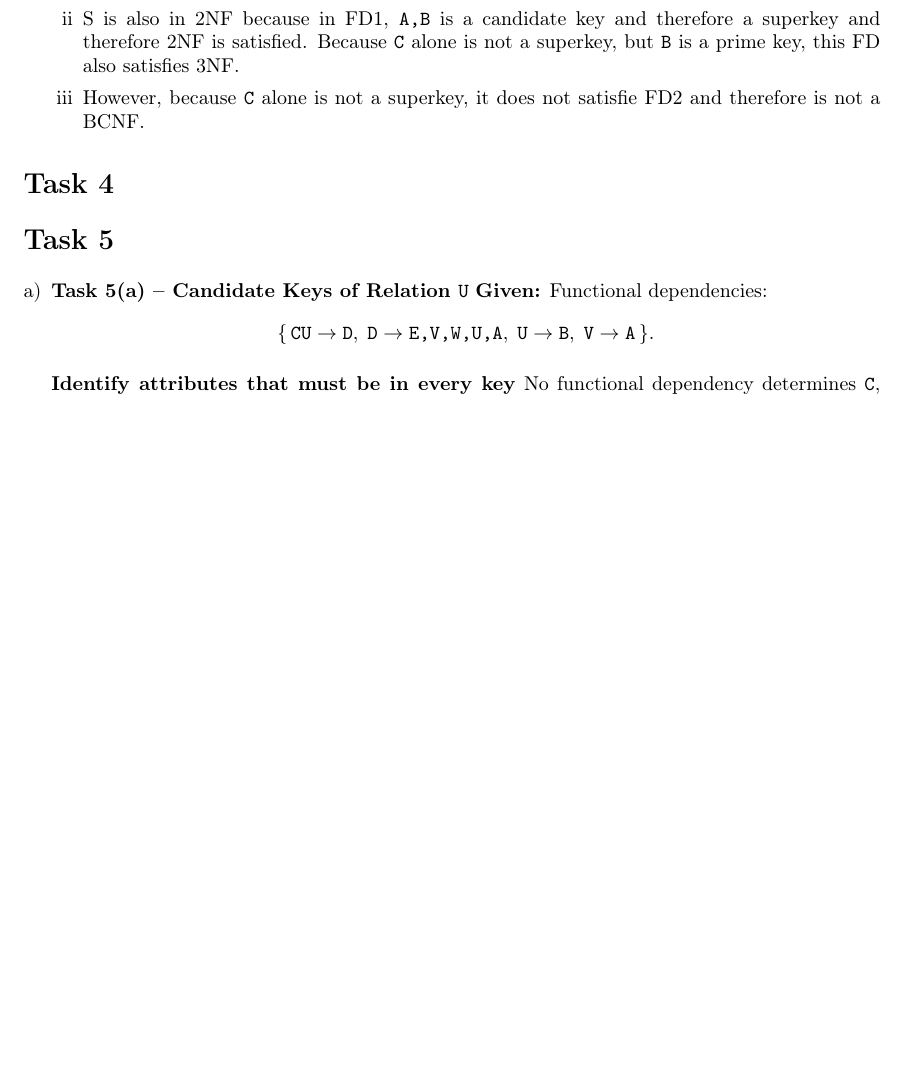
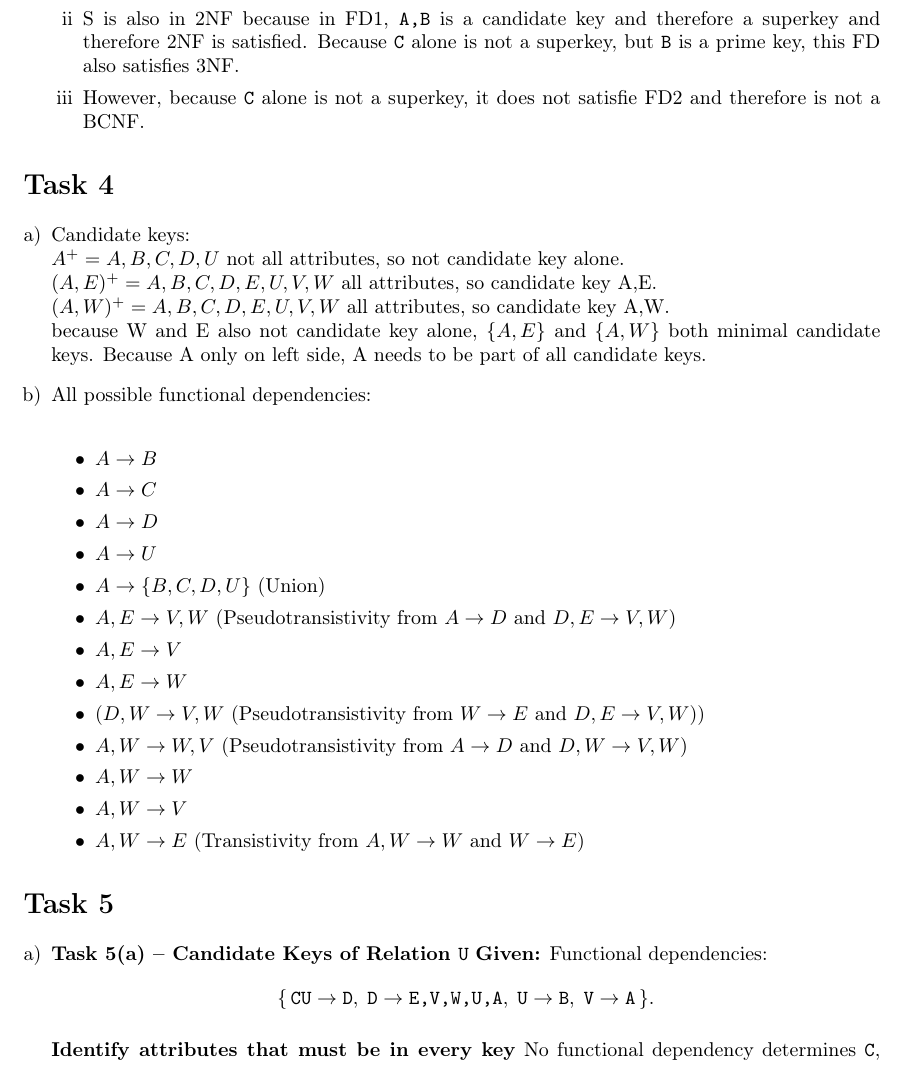
Before and after one commit to jannick1312/DataBaseSystemsExercises, a LaTeX problem sheet (Ex3/Exercise.tex): part of page 3 of 6, cut so that both start at the same text, the shorter picture padded with empty space. Compiled offline with pdfLaTeX.

Commit message:
Add Task 4

```diff
--- a/Ex3/Exercise.tex
+++ b/Ex3/Exercise.tex
@@ -125,6 +125,32 @@
 \end{enumerate}
 
 \task{} %Task 4
+
+\begin{enumerate}[a)]
+  \item Candidate keys:\\
+        $A^+ = {A,B,C,D,U}$ not all attributes, so not candidate key alone.\\
+        $(A,E)^+ = {A,B,C,D,E,U,V,W}$ all attributes, so candidate key {A,E}.\\
+        $(A,W)^+ = {A,B,C,D,E,U,V,W}$ all attributes, so candidate key {A,W}.\\
+        because W and E also not candidate key alone, $\{A,E\}$ and $\{A,W\}$ both minimal candidate keys.
+        Because A only on left side, A needs to be part of all candidate keys.
+  \item All possible functional dependencies:\\
+      \begin{itemize}
+        \item $A \to B$
+        \item $A \to C$
+        \item $A \to D$
+        \item $A \to U$
+        \item $A \to \{B,C,D,U\}$ (Union)
+        \item $A,E \to V,W$ (Pseudotransistivity from $A \to D$ and $D,E \to V,W$)
+        \item $A,E \to V$
+        \item $A,E \to W$
+        \item ($D,W \to V,W$ (Pseudotransistivity from $W \to E$ and $D,E \to V,W$))
+        \item $A,W \to W,V$ (Pseudotransistivity from $A \to D$ and $D,W \to V,W$)
+        \item $A,W \to W$
+        \item $A,W \to V$
+        \item $A,W \to E$ (Transistivity from $A,W \to W$ and $W \to E$)
+      \end{itemize}
+
+\end{enumerate}
 
 \task{} %Task 5
 \begin{enumerate}[a)]
```
Also changed, not shown: Ex3/Exercise.pdf.
